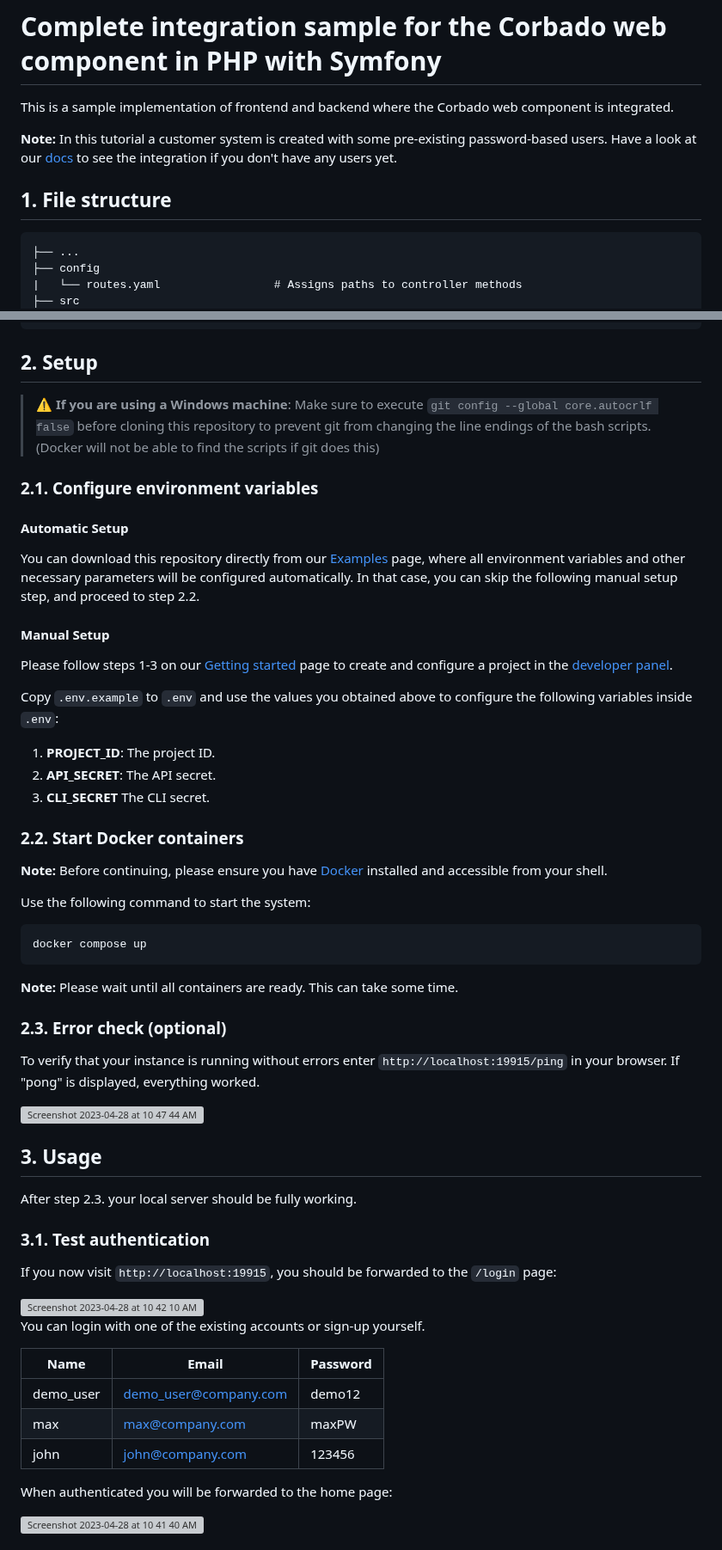
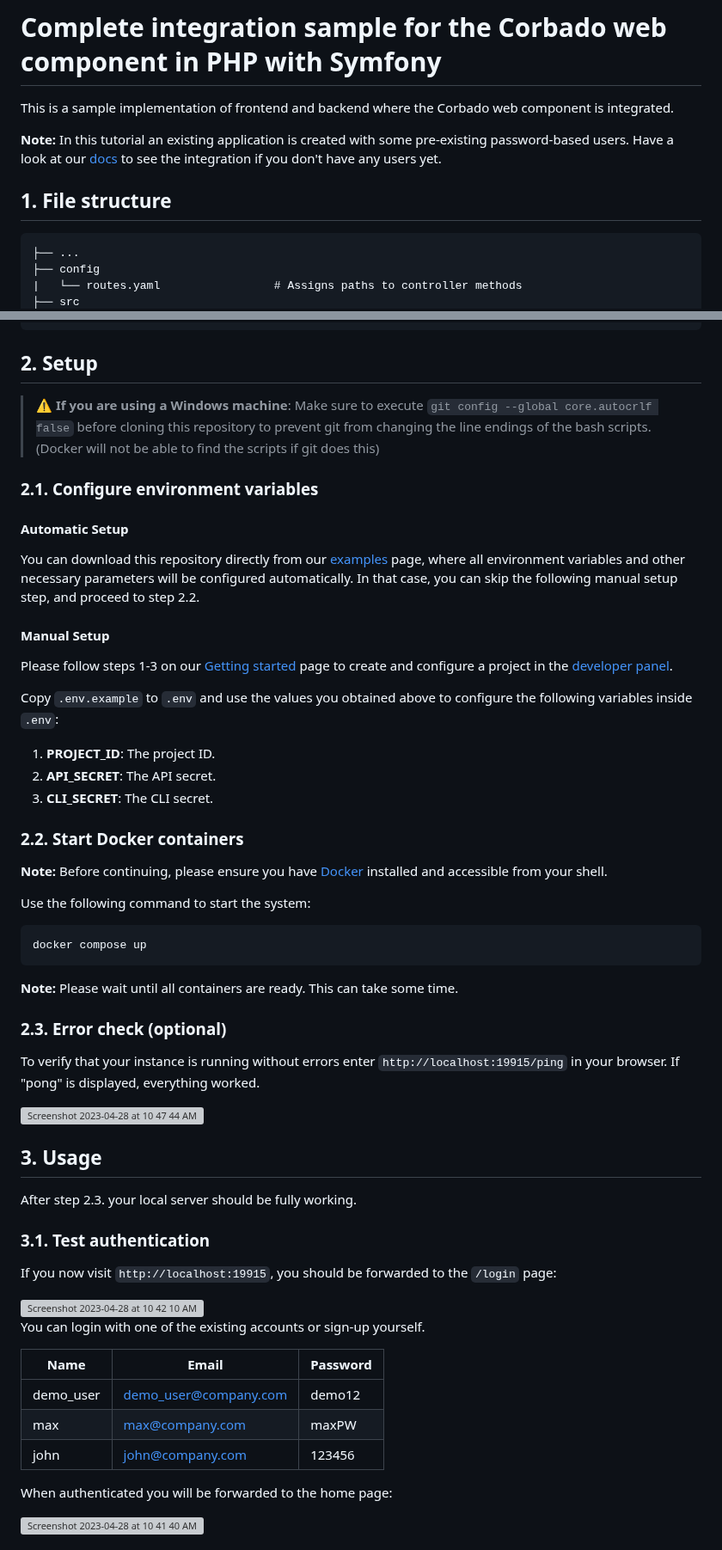
Before and after one commit to corbado/example-passkeys-php-symfony, a Markdown page: README.md, 2 parts joined by grey strips. Shown at 86% size. Rendered like a GitHub page; grey boxes are pictures that could not be loaded.

````diff
--- a/README.md
+++ b/README.md
@@ -1,9 +1,13 @@
 # Complete integration sample for the Corbado web component in PHP with Symfony
+
 This is a sample implementation of frontend and backend where the Corbado web component is integrated.
 
-**Note:** In this tutorial a customer system is created with some pre-existing password-based users. Have a look at our [docs](https://docs.corbado.com/integrations/web-component/no-existing-user-base) to see the integration if you don't have any users yet.
+**Note:** In this tutorial an existing application is created with some pre-existing password-based users. Have a look
+at our [docs](https://docs.corbado.com/integrations/web-component/no-existing-user-base) to see the integration if you
+don't have any users yet.
 
 ## 1. File structure
+
     ├── ...
     ├── config
     |   └── routes.yaml                 # Assigns paths to controller methods
@@ -19,37 +23,46 @@ This is a sample implementation of frontend and backend where the Corbado web co
 
 ## 2. Setup
 
-> :warning: **If you are using a Windows machine**: Make sure to execute `git config --global core.autocrlf false` before cloning this repository to prevent git from changing the line endings of the bash scripts. (Docker will not be able to find the scripts if git does this)
+> :warning: **If you are using a Windows machine**: Make sure to execute `git config --global core.autocrlf false`
+> before cloning this repository to prevent git from changing the line endings of the bash scripts. (Docker will not be
+> able to find the scripts if git does this)
 
 ### 2.1. Configure environment variables
 
 #### Automatic Setup
 
-You can download this repository directly from our [Examples](https://app.corbado.com/app/getting-started/examples) page, where all environment variables and other necessary parameters will be configured automatically. In that case, you can skip the following manual setup step, and proceed to step 2.2.
+You can download this repository directly from our [examples](https://app.corbado.com/app/getting-started/examples)
+page, where all environment variables and other necessary parameters will be configured automatically. In that case, you
+can skip the following manual setup step, and proceed to step 2.2.
 
 #### Manual Setup
 
-Please follow steps 1-3 on our [Getting started](https://docs.corbado.com/overview/getting-started) page to create and configure a project in the [developer panel](https://app.corbado.com).
+Please follow steps 1-3 on our [Getting started](https://docs.corbado.com/overview/getting-started) page to create and
+configure a project in the [developer panel](https://app.corbado.com).
 
 Copy `.env.example` to `.env` and use the values you obtained above to configure the following variables inside `.env`:
 
 1. **PROJECT_ID**: The project ID.
 2. **API_SECRET**: The API secret.
-4. **CLI_SECRET** The CLI secret.
+3. **CLI_SECRET**: The CLI secret.
 
 ### 2.2. Start Docker containers
 
-**Note:** Before continuing, please ensure you have [Docker](https://www.docker.com/products/docker-desktop/) installed and accessible from your shell.
+**Note:** Before continuing, please ensure you have [Docker](https://www.docker.com/products/docker-desktop/) installed
+and accessible from your shell.
 
 Use the following command to start the system:
+
 ```
 docker compose up
 ```
+
 **Note:** Please wait until all containers are ready. This can take some time.
 
 ### 2.3. Error check (optional)
 
-To verify that your instance is running without errors enter `http://localhost:19915/ping` in your browser. If "pong" is displayed, everything worked.
+To verify that your instance is running without errors enter `http://localhost:19915/ping` in your browser. If "pong" is
+displayed, everything worked.
 
 <img width="1013" alt="Screenshot 2023-04-28 at 10 47 44 AM" src="https://user-images.githubusercontent.com/50023117/235101153-c99dd1ed-cefc-474f-8997-1fb4774a182e.png">
 
@@ -65,11 +78,11 @@ If you now visit `http://localhost:19915`, you should be forwarded to the `/logi
 
 You can login with one of the existing accounts or sign-up yourself.
 
-| Name | Email | Password |
-| --- | --- | --- |
-| demo_user | demo_user@company.com | demo12 |
-| max | max@company.com | maxPW |
-| john | john@company.com | 123456 |
+| Name      | Email                 | Password |
+|-----------|-----------------------|----------|
+| demo_user | demo_user@company.com | demo12   |
+| max       | max@company.com       | maxPW    |
+| john      | john@company.com      | 123456   |
 
 When authenticated you will be forwarded to the home page:
 
````
